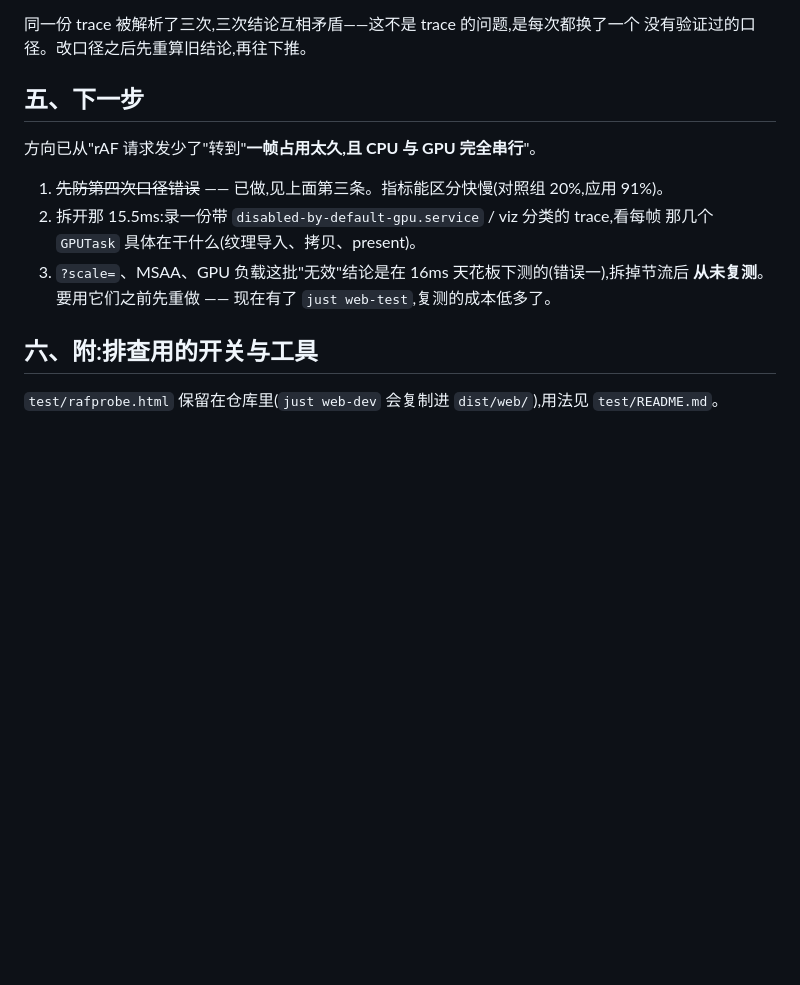
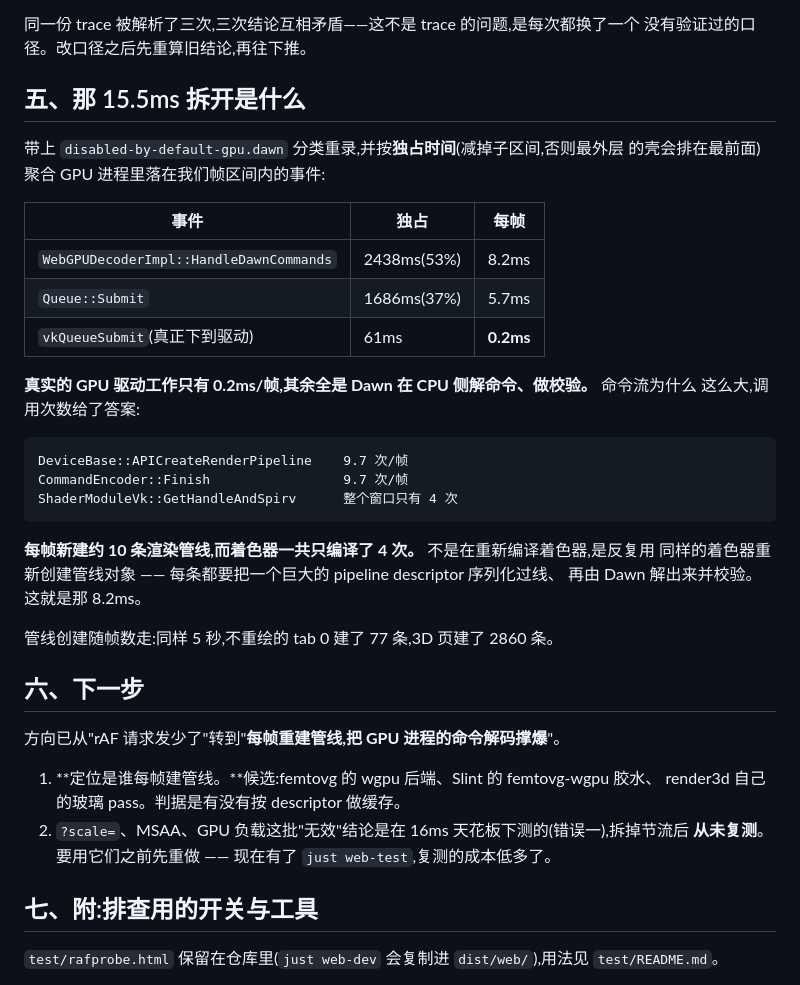
Before and after one commit to yebei199/osmosis, a Markdown page: docs/wasm/frame-rate.md, the part around the change. GitHub-like rendering; blank space fills up the shorter version.

Commit message:
docs(wasm): open up the 15.5ms of GPU time per frame
Almost none of it reaches the driver: vkQueueSubmit is 0.2ms a frame. The rest
is Dawn decoding and validating commands on the CPU, because the page creates
about ten render pipelines every frame while compiling only four shader
modules in total. The same pipelines are being rebuilt, not recompiled.

````diff
--- a/docs/wasm/frame-rate.md
+++ b/docs/wasm/frame-rate.md
@@ -171,17 +171,42 @@ g = [e['dur'] / 1000 for e in ev
 同一份 trace 被解析了三次,三次结论互相矛盾——这不是 trace 的问题,是每次都换了一个
 没有验证过的口径。改口径之后先重算旧结论,再往下推。
 
-## 五、下一步
+## 五、那 15.5ms 拆开是什么
 
-方向已从"rAF 请求发少了"转到"**一帧占用太久,且 CPU 与 GPU 完全串行**"。
+带上 `disabled-by-default-gpu.dawn` 分类重录,并按**独占时间**(减掉子区间,否则最外层
+的壳会排在最前面)聚合 GPU 进程里落在我们帧区间内的事件:
 
-1. ~~先防第四次口径错误~~ —— 已做,见上面第三条。指标能区分快慢(对照组 20%,应用 91%)。
-2. 拆开那 15.5ms:录一份带 `disabled-by-default-gpu.service` / viz 分类的 trace,看每帧
-   那几个 `GPUTask` 具体在干什么(纹理导入、拷贝、present)。
-3. `?scale=`、MSAA、GPU 负载这批"无效"结论是在 16ms 天花板下测的(错误一),拆掉节流后
+| 事件 | 独占 | 每帧 |
+| --- | --- | --- |
+| `WebGPUDecoderImpl::HandleDawnCommands` | 2438ms(53%) | 8.2ms |
+| `Queue::Submit` | 1686ms(37%) | 5.7ms |
+| `vkQueueSubmit`(真正下到驱动) | 61ms | **0.2ms** |
+
+**真实的 GPU 驱动工作只有 0.2ms/帧,其余全是 Dawn 在 CPU 侧解命令、做校验。** 命令流为什么
+这么大,调用次数给了答案:
+
+```
+DeviceBase::APICreateRenderPipeline    9.7 次/帧
+CommandEncoder::Finish                 9.7 次/帧
+ShaderModuleVk::GetHandleAndSpirv      整个窗口只有 4 次
+```
+
+**每帧新建约 10 条渲染管线,而着色器一共只编译了 4 次。** 不是在重新编译着色器,是反复用
+同样的着色器重新创建管线对象 —— 每条都要把一个巨大的 pipeline descriptor 序列化过线、
+再由 Dawn 解出来并校验。这就是那 8.2ms。
+
+管线创建随帧数走:同样 5 秒,不重绘的 tab 0 建了 77 条,3D 页建了 2860 条。
+
+## 六、下一步
+
+方向已从"rAF 请求发少了"转到"**每帧重建管线,把 GPU 进程的命令解码撑爆**"。
+
+1. **定位是谁每帧建管线。**候选:femtovg 的 wgpu 后端、Slint 的 femtovg-wgpu 胶水、
+   render3d 自己的玻璃 pass。判据是有没有按 descriptor 做缓存。
+2. `?scale=`、MSAA、GPU 负载这批"无效"结论是在 16ms 天花板下测的(错误一),拆掉节流后
    **从未复测**。要用它们之前先重做 —— 现在有了 `just web-test`,复测的成本低多了。
 
-## 六、附:排查用的开关与工具
+## 七、附:排查用的开关与工具
 
 `test/rafprobe.html` 保留在仓库里(`just web-dev` 会复制进 `dist/web/`),用法见
 `test/README.md`。
````
